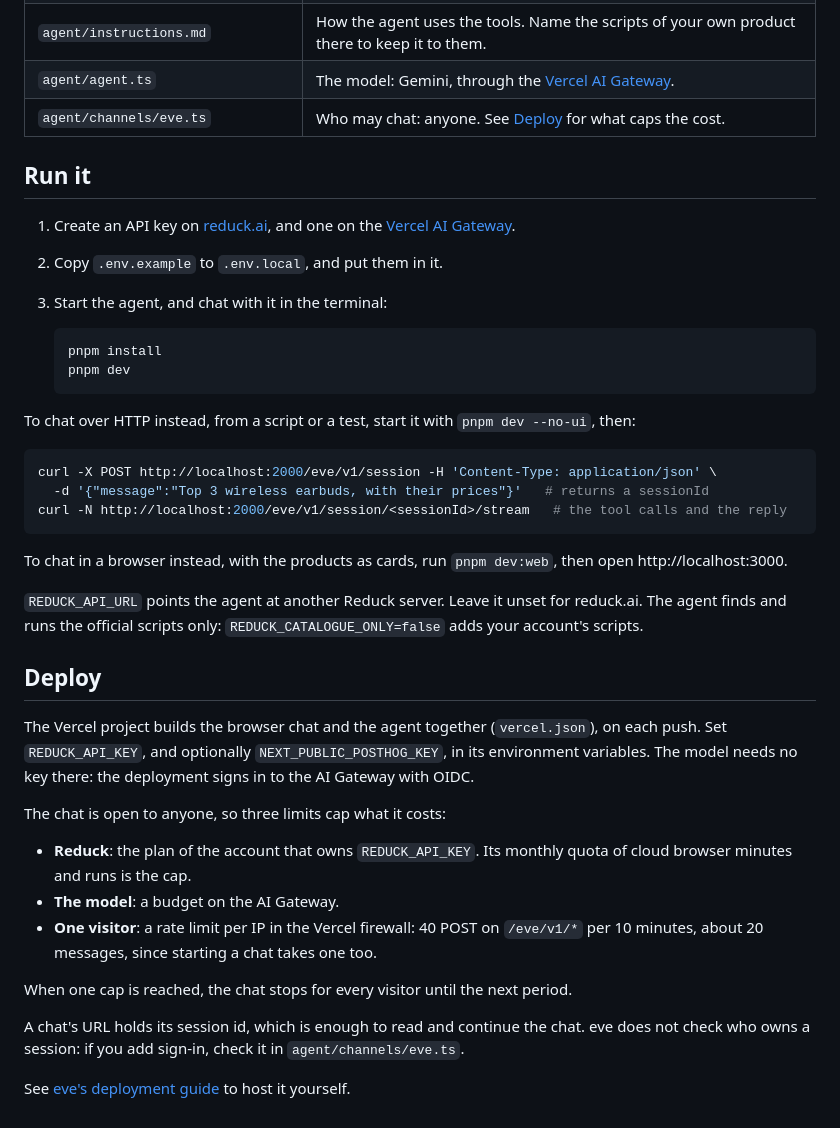
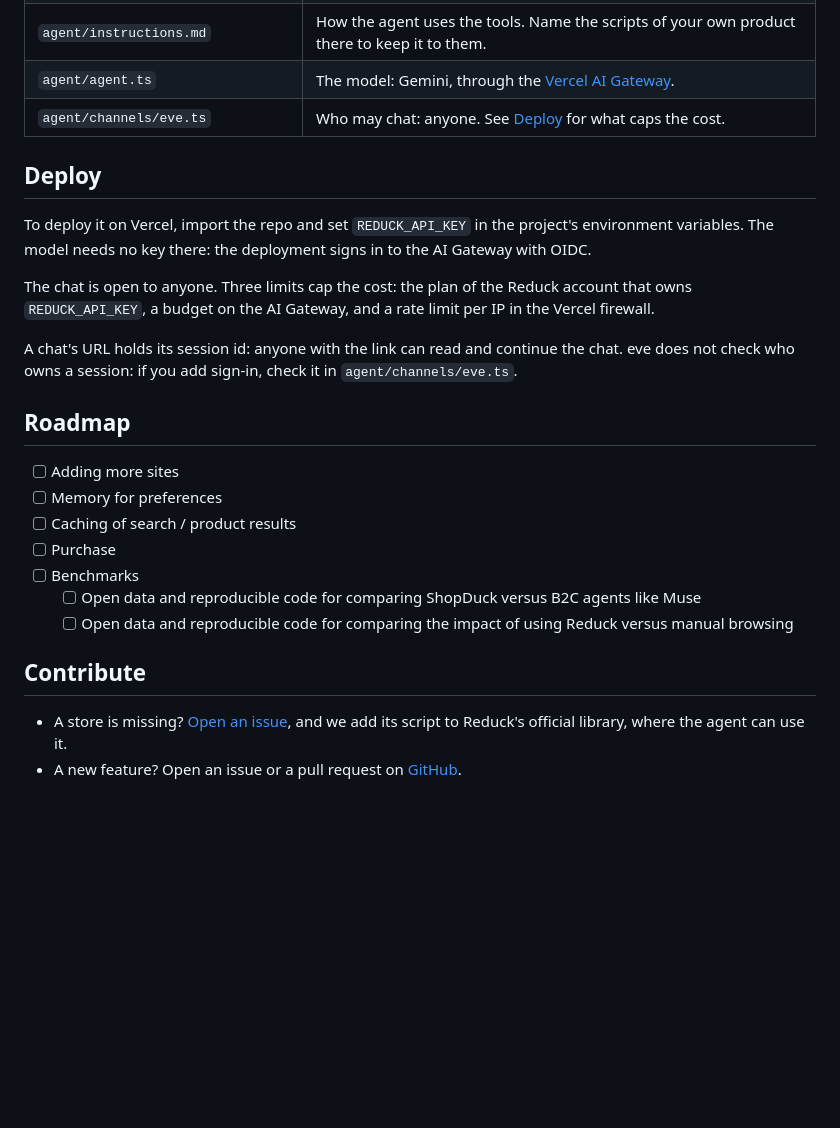
Before and after one commit to reduck-ai/ag-com, a Markdown page: README.md, the part around one of its changes. Rendered like a GitHub page; blank space fills up the shorter version.

````diff
--- a/README.md
+++ b/README.md
@@ -27,41 +51,25 @@ The agent uses only the scripts that need no sign-in and change nothing on the w
 | `agent/agent.ts`                  | The model: Gemini, through the [Vercel AI Gateway](https://vercel.com/docs/ai-gateway).      |
 | `agent/channels/eve.ts`           | Who may chat: anyone. See [Deploy](#deploy) for what caps the cost.                          |
 
-## Run it
-
-1. Create an API key on [reduck.ai](https://reduck.ai), and one on the [Vercel AI Gateway](https://vercel.com/docs/ai-gateway).
-2. Copy `.env.example` to `.env.local`, and put them in it.
-3. Start the agent, and chat with it in the terminal:
-
-    ```bash
-    pnpm install
-    pnpm dev
-    ```
-
-To chat over HTTP instead, from a script or a test, start it with `pnpm dev --no-ui`, then:
-
-```bash
-curl -X POST http://localhost:2000/eve/v1/session -H 'Content-Type: application/json' \
-  -d '{"message":"Top 3 wireless earbuds, with their prices"}'   # returns a sessionId
-curl -N http://localhost:2000/eve/v1/session/<sessionId>/stream   # the tool calls and the reply
-```
-
-To chat in a browser instead, with the products as cards, run `pnpm dev:web`, then open http://localhost:3000.
-
-`REDUCK_API_URL` points the agent at another Reduck server. Leave it unset for reduck.ai. The agent finds and runs the official scripts only: `REDUCK_CATALOGUE_ONLY=false` adds your account's scripts.
-
 ## Deploy
 
-The Vercel project builds the browser chat and the agent together (`vercel.json`), on each push. Set `REDUCK_API_KEY`, and optionally `NEXT_PUBLIC_POSTHOG_KEY`, in its environment variables. The model needs no key there: the deployment signs in to the AI Gateway with OIDC.
+To deploy it on Vercel, import the repo and set `REDUCK_API_KEY` in the project's environment variables. The model needs no key there: the deployment signs in to the AI Gateway with OIDC.
 
-The chat is open to anyone, so three limits cap what it costs:
+The chat is open to anyone. Three limits cap the cost: the plan of the Reduck account that owns `REDUCK_API_KEY`, a budget on the AI Gateway, and a rate limit per IP in the Vercel firewall.
 
-- **Reduck**: the plan of the account that owns `REDUCK_API_KEY`. Its monthly quota of cloud browser minutes and runs is the cap.
-- **The model**: a budget on the AI Gateway.
-- **One visitor**: a rate limit per IP in the Vercel firewall: 40 POST on `/eve/v1/*` per 10 minutes, about 20 messages, since starting a chat takes one too.
+A chat's URL holds its session id: anyone with the link can read and continue the chat. eve does not check who owns a session: if you add sign-in, check it in `agent/channels/eve.ts`.
 
-When one cap is reached, the chat stops for every visitor until the next period.
+## Roadmap
 
-A chat's URL holds its session id, which is enough to read and continue the chat. eve does not check who owns a session: if you add sign-in, check it in `agent/channels/eve.ts`.
+- [ ] Adding more sites
+- [ ] Memory for preferences
+- [ ] Caching of search / product results
+- [ ] Purchase
+- [ ] Benchmarks
+    - [ ] Open data and reproducible code for comparing ShopDuck versus B2C agents like Muse
+    - [ ] Open data and reproducible code for comparing the impact of using Reduck versus manual browsing
 
-See [eve's deployment guide](https://eve.dev/docs/guides/deployment) to host it yourself.
+## Contribute
+
+- A store is missing? [Open an issue](https://github.com/reduck-ai/shopduck/issues), and we add its script to Reduck's official library, where the agent can use it.
+- A new feature? Open an issue or a pull request on [GitHub](https://github.com/reduck-ai/shopduck).
````
Also changed, not shown: other parts of README.md (+31 -7 lines), docs/shopduck-vs-muse.png (added).
